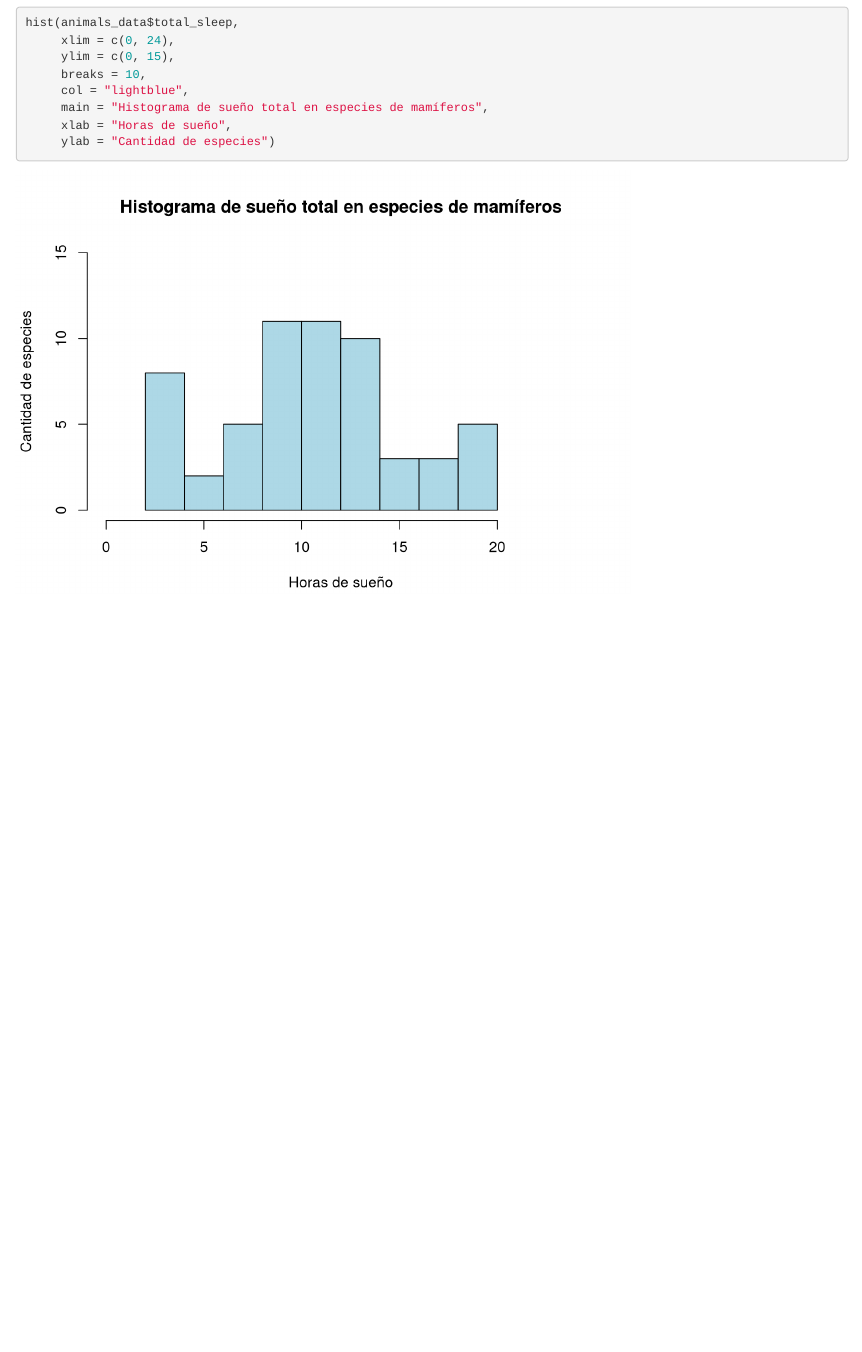
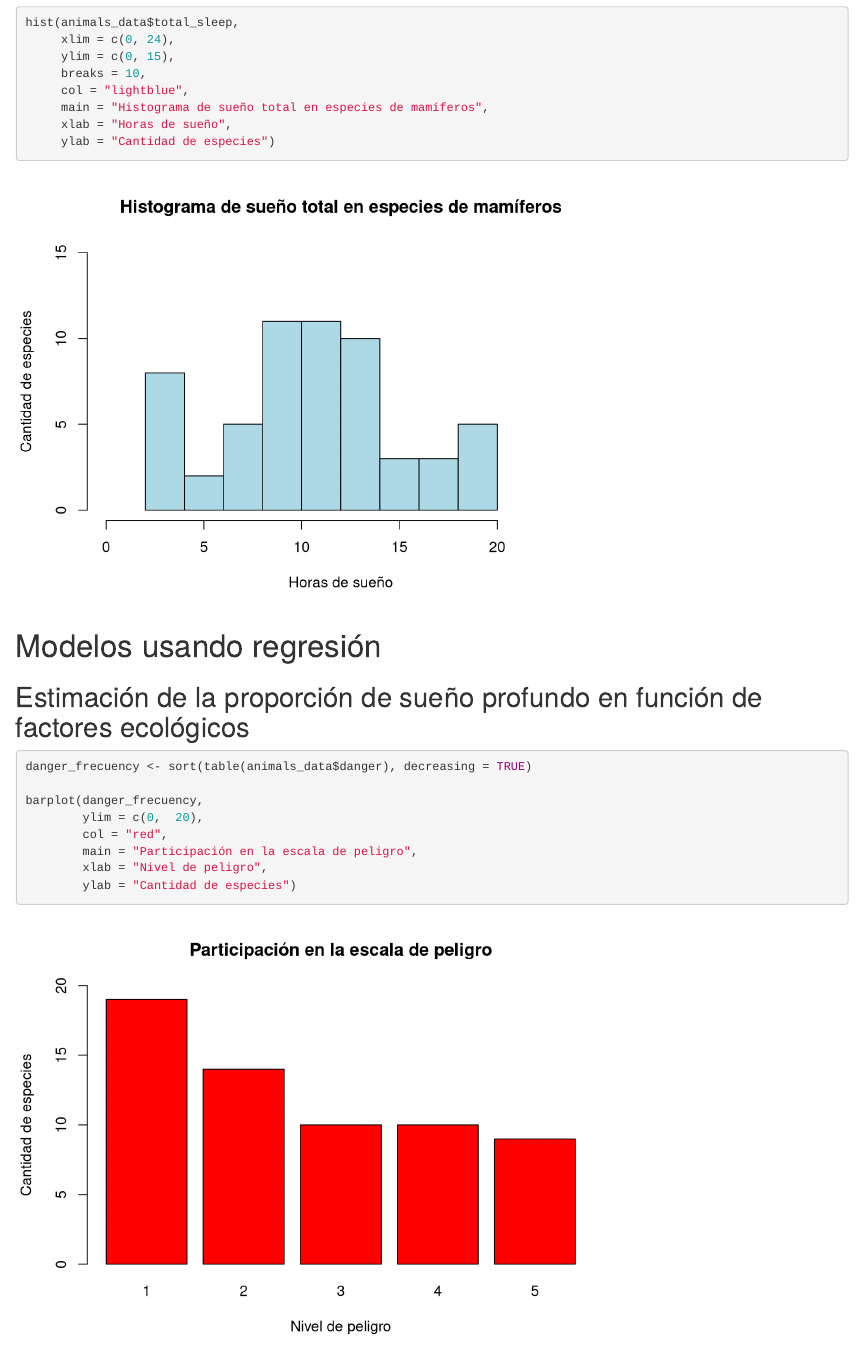
Before and after one commit to ThesplumCoder/rutina-siesta-en-animales, an R Markdown document (report.Rmd): the page in a window 1100 px wide, from 970 px down before the commit and from 1010 px down after it, so that both start at the same text. Rendered offline with R 4.5, knitr and Pandoc, with nearby package versions.

Commit message:
Agregada gráfica de la variable de riesgo.

````diff
--- a/report.Rmd
+++ b/report.Rmd
@@ -36,3 +36,18 @@ hist(animals_data$total_sleep,
      xlab = "Horas de sueño",
      ylab = "Cantidad de especies")
 ```
+
+# Modelos usando regresión
+
+## Estimación de la proporción de sueño profundo en función de factores ecológicos
+
+```{r}
+danger_frecuency <- sort(table(animals_data$danger), decreasing = TRUE)
+
+barplot(danger_frecuency,
+        ylim = c(0,  20),
+        col = "red",
+        main = "Participación en la escala de peligro",
+        xlab = "Nivel de peligro",
+        ylab = "Cantidad de especies")
+```
````
